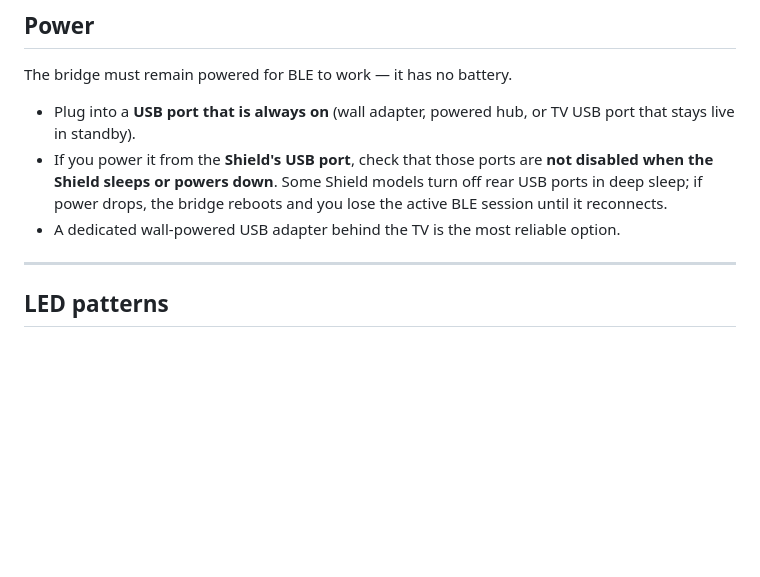
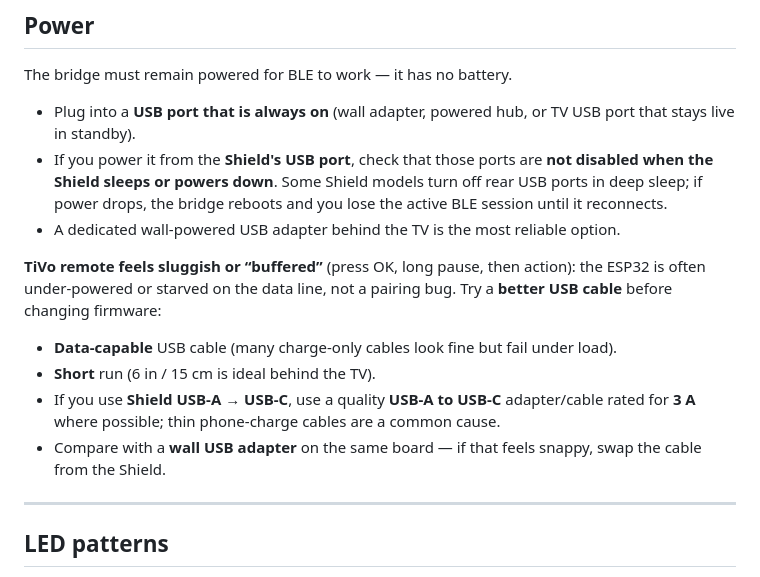
Before and after one commit to Wnt2Fly/Peanut2Shield, a Markdown page: README.md, the part around the change. Drawn GitHub-style; blank space fills up the shorter version.

```diff
--- a/README.md
+++ b/README.md
@@ -46,6 +46,13 @@ The bridge must remain powered for BLE to work — it has no battery.
 - Plug into a **USB port that is always on** (wall adapter, powered hub, or TV USB port that stays live in standby).
 - If you power it from the **Shield's USB port**, check that those ports are **not disabled when the Shield sleeps or powers down**. Some Shield models turn off rear USB ports in deep sleep; if power drops, the bridge reboots and you lose the active BLE session until it reconnects.
 - A dedicated wall-powered USB adapter behind the TV is the most reliable option.
+
+**TiVo remote feels sluggish or “buffered”** (press OK, long pause, then action): the ESP32 is often under-powered or starved on the data line, not a pairing bug. Try a **better USB cable** before changing firmware:
+
+- **Data-capable** USB cable (many charge-only cables look fine but fail under load).
+- **Short** run (6 in / 15 cm is ideal behind the TV).
+- If you use **Shield USB-A → USB-C**, use a quality **USB-A to USB-C** adapter/cable rated for **3 A** where possible; thin phone-charge cables are a common cause.
+- Compare with a **wall USB adapter** on the same board — if that feels snappy, swap the cable from the Shield.
 
 ---
 
```
